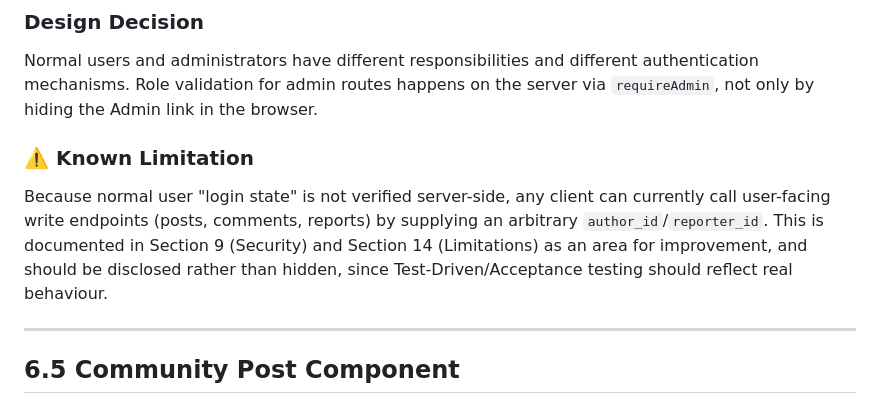
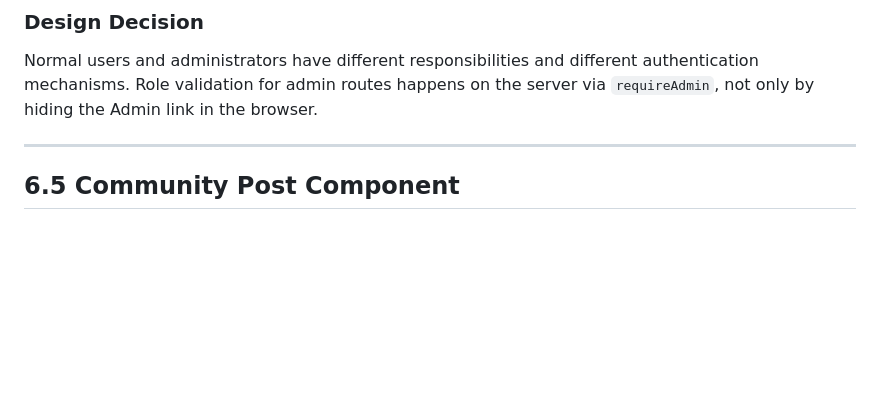
Before and after one commit to ZHANGJIALELLLLL/CP3407.2026, a Markdown page: design.md, the part around the change. Rendered like a GitHub page; blank space fills up the shorter version.

```diff
--- a/design.md
+++ b/design.md
@@ -219,9 +219,6 @@ Supports normal user login, administrator login, invalid-credential messages, lo
 
 ### Design Decision
 Normal users and administrators have different responsibilities and different authentication mechanisms. Role validation for admin routes happens on the server via `requireAdmin`, not only by hiding the Admin link in the browser.
-
-### ⚠️ Known Limitation
-Because normal user "login state" is not verified server-side, any client can currently call user-facing write endpoints (posts, comments, reports) by supplying an arbitrary `author_id`/`reporter_id`. This is documented in Section 9 (Security) and Section 14 (Limitations) as an area for improvement, and should be disclosed rather than hidden, since Test-Driven/Acceptance testing should reflect real behaviour.
 
 ---
 
```
